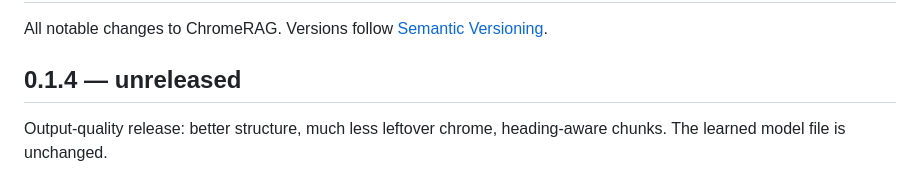
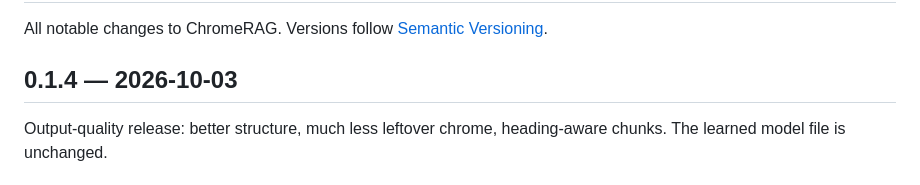
Before and after one commit to pedapudibhargav/ChromeRAG, a Markdown page: CHANGELOG.md, the part around the change. Drawn GitHub-style.

Commit message:
CHANGELOG: date 0.1.4
Co-Authored-By: Claude Sonnet 5.5 <noreply@anthropic.com>

```diff
--- a/CHANGELOG.md
+++ b/CHANGELOG.md
@@ -2,7 +2,7 @@
 
 All notable changes to ChromeRAG. Versions follow [Semantic Versioning](https://semver.org/).
 
-## 0.1.4 — unreleased
+## 0.1.4 — 2026-10-03
 
 Output-quality release: better structure, much less leftover chrome, heading-aware chunks. The learned model file is unchanged.
 
```
